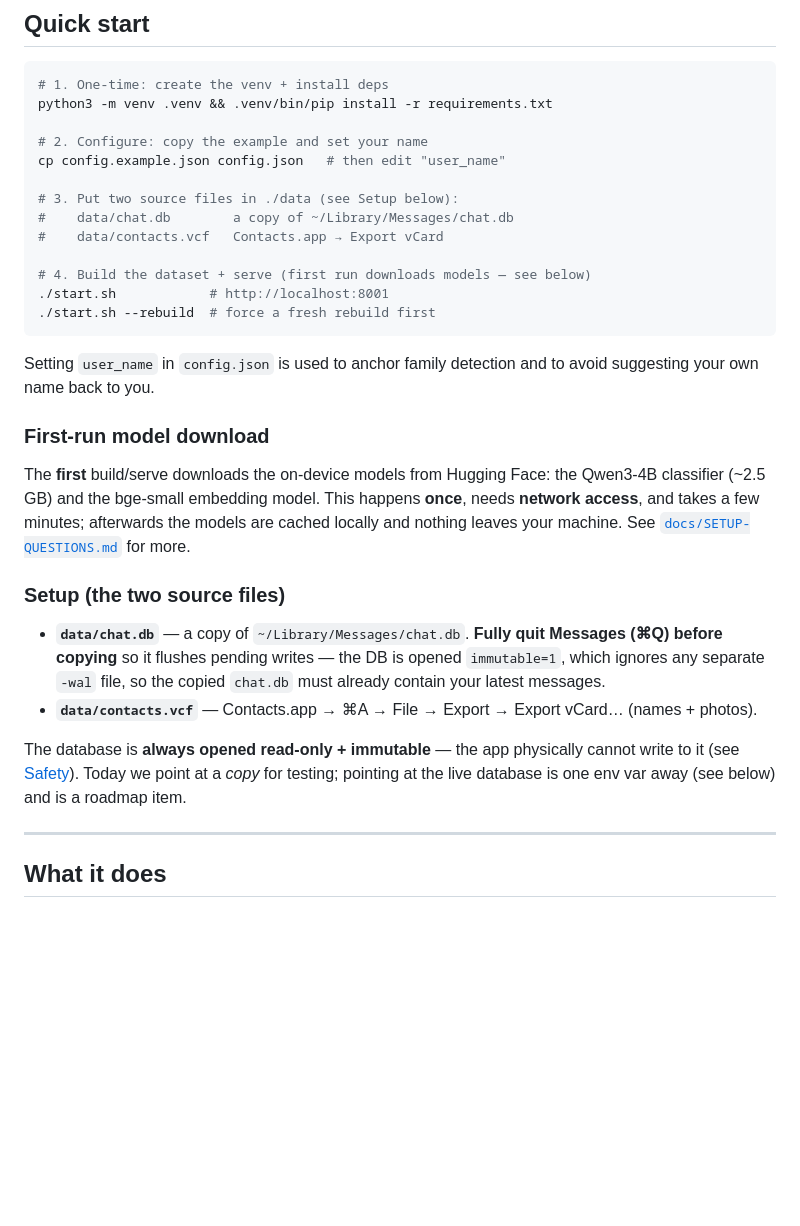
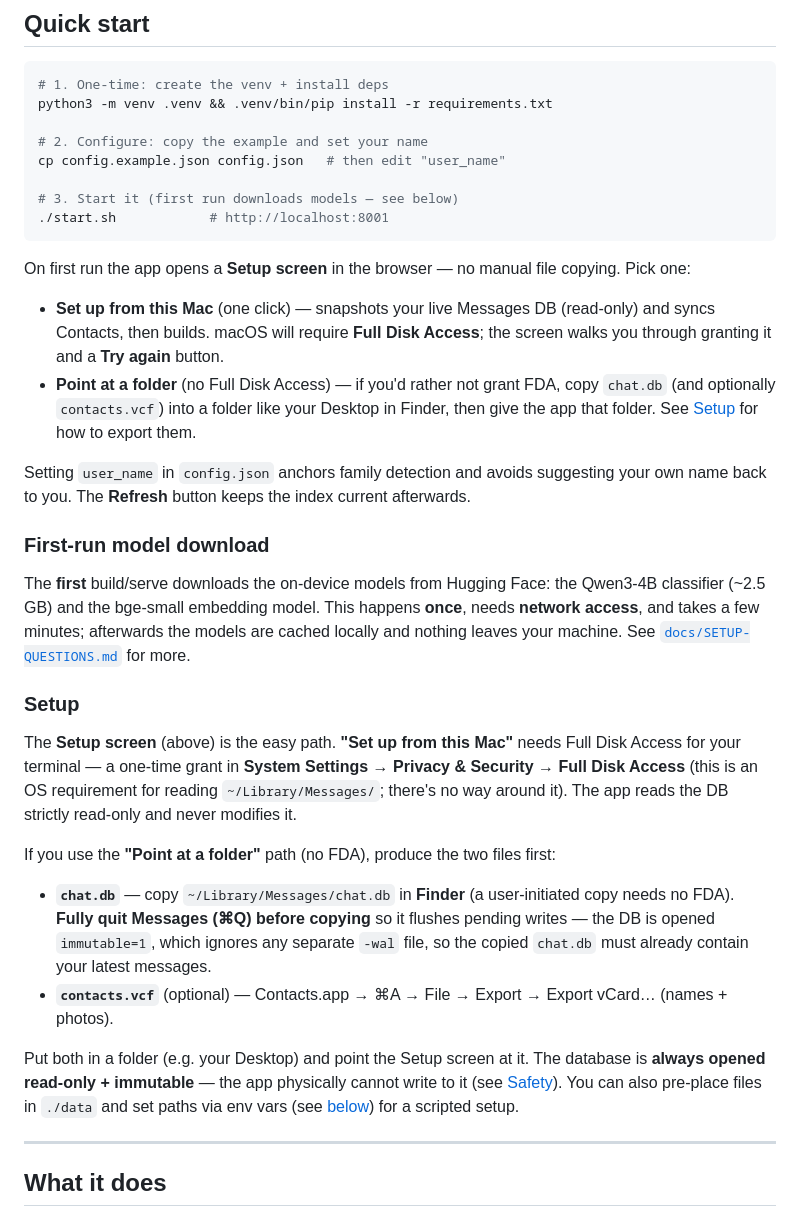
Before and after one commit to mobilerajs/iMessage-PRM, a Markdown page: README.md, the part around the change. GitHub-like rendering; blank space fills up the shorter version.

Commit message:
docs: onboarding screen replaces manual file setup in quick-start
Quick-start now points to the first-run Setup screen (Set up from this Mac /
point at a folder); manual chat.db/vcf export demoted to the no-FDA path.

````diff
--- a/README.md
+++ b/README.md
@@ -35,17 +35,22 @@ python3 -m venv .venv && .venv/bin/pip install -r requirements.txt
 # 2. Configure: copy the example and set your name
 cp config.example.json config.json   # then edit "user_name"
 
-# 3. Put two source files in ./data (see Setup below):
-#    data/chat.db        a copy of ~/Library/Messages/chat.db
-#    data/contacts.vcf   Contacts.app → Export vCard
-
-# 4. Build the dataset + serve (first run downloads models — see below)
+# 3. Start it (first run downloads models — see below)
 ./start.sh            # http://localhost:8001
-./start.sh --rebuild  # force a fresh rebuild first
 ```
 
-Setting `user_name` in `config.json` is used to anchor family detection and to
-avoid suggesting your own name back to you.
+On first run the app opens a **Setup screen** in the browser — no manual file
+copying. Pick one:
+
+- **Set up from this Mac** (one click) — snapshots your live Messages DB
+  (read-only) and syncs Contacts, then builds. macOS will require **Full Disk
+  Access**; the screen walks you through granting it and a **Try again** button.
+- **Point at a folder** (no Full Disk Access) — if you'd rather not grant FDA,
+  copy `chat.db` (and optionally `contacts.vcf`) into a folder like your Desktop in
+  Finder, then give the app that folder. See [Setup](#setup) for how to export them.
+
+Setting `user_name` in `config.json` anchors family detection and avoids suggesting
+your own name back to you. The **Refresh** button keeps the index current afterwards.
 
 ### First-run model download
 
@@ -55,17 +60,27 @@ Qwen3-4B classifier (~2.5 GB) and the bge-small embedding model. This happens
 are cached locally and nothing leaves your machine. See
 [`docs/SETUP-QUESTIONS.md`](docs/SETUP-QUESTIONS.md) for more.
 
-### Setup (the two source files)
+### Setup
 
-- **`data/chat.db`** — a copy of `~/Library/Messages/chat.db`. **Fully quit Messages
-  (⌘Q) before copying** so it flushes pending writes — the DB is opened `immutable=1`,
-  which ignores any separate `-wal` file, so the copied `chat.db` must already contain
-  your latest messages.
-- **`data/contacts.vcf`** — Contacts.app → ⌘A → File → Export → Export vCard… (names + photos).
+The **Setup screen** (above) is the easy path. **"Set up from this Mac"** needs Full
+Disk Access for your terminal — a one-time grant in **System Settings → Privacy &
+Security → Full Disk Access** (this is an OS requirement for reading
+`~/Library/Messages/`; there's no way around it). The app reads the DB strictly
+read-only and never modifies it.
 
-The database is **always opened read-only + immutable** — the app physically cannot
-write to it (see [Safety](#safety--privacy)). Today we point at a *copy* for testing;
-pointing at the live database is one env var away (see below) and is a roadmap item.
+If you use the **"Point at a folder"** path (no FDA), produce the two files first:
+
+- **`chat.db`** — copy `~/Library/Messages/chat.db` in **Finder** (a user-initiated
+  copy needs no FDA). **Fully quit Messages (⌘Q) before copying** so it flushes
+  pending writes — the DB is opened `immutable=1`, which ignores any separate `-wal`
+  file, so the copied `chat.db` must already contain your latest messages.
+- **`contacts.vcf`** (optional) — Contacts.app → ⌘A → File → Export → Export vCard…
+  (names + photos).
+
+Put both in a folder (e.g. your Desktop) and point the Setup screen at it. The
+database is **always opened read-only + immutable** — the app physically cannot write
+to it (see [Safety](#safety--privacy)). You can also pre-place files in `./data` and
+set paths via env vars (see [below](#pointing-at-the-live-database)) for a scripted setup.
 
 ---
 
````
